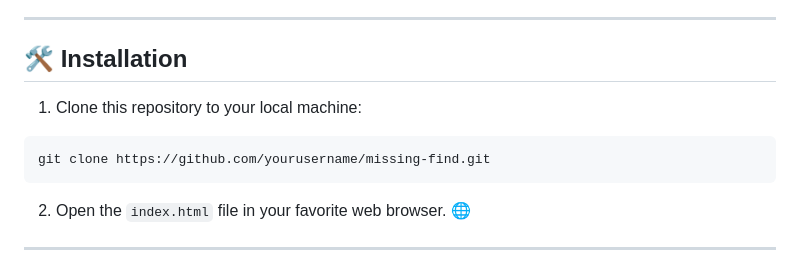
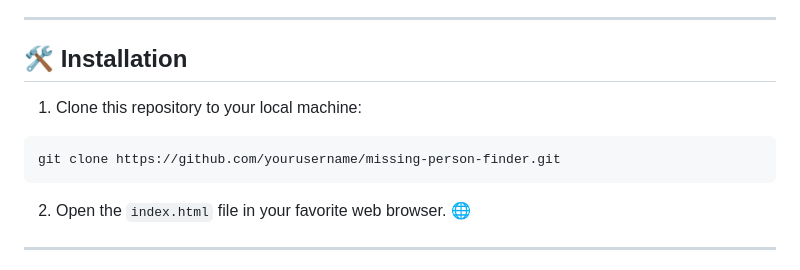
Before and after one commit to KelvCodes/Missing-Person-Finder, a Markdown page: README.md, the part around the change. Drawn GitHub-style.

````diff
--- a/README.md
+++ b/README.md
@@ -30,7 +30,7 @@ A **life-saving and interactive** platform designed to **help locate missing per
    ## 🛠️ Installation
    1. Clone this repository to your local machine:
    ```bash
-   git clone https://github.com/yourusername/missing-find.git
+   git clone https://github.com/yourusername/missing-person-finder.git
    ```
 
 2. Open the `index.html` file in your favorite web browser. 🌐
````
